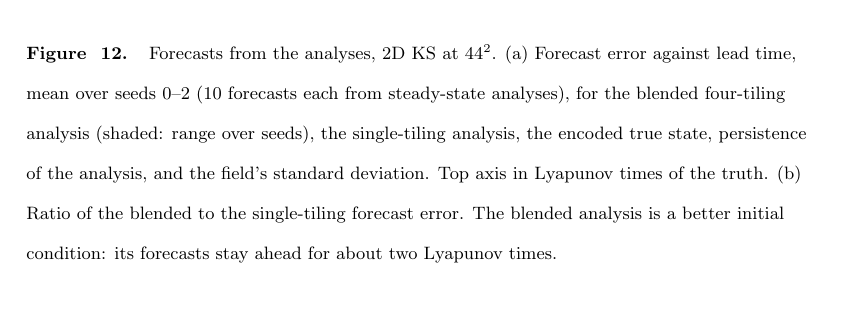
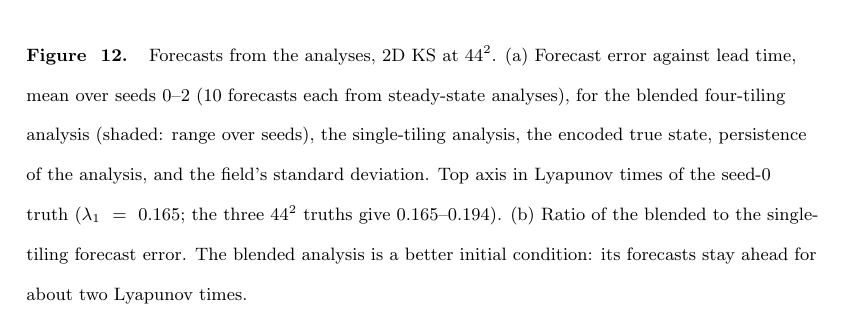
Before and after one commit to daltonjones93/ks-latent, a LaTeX document (docs/paper1/main.tex, which reads docs/paper1/sections/07_data_assimilation.tex): part of page 55 of 99, cut so that both start at the same text. Compiled offline with pdfLaTeX.

Commit message:
Forecast captions: Lyapunov times of the seed-0 truth (lambda_1 = 0.165; range 0.165-0.194); decimals kept at 3 (user)
Co-Authored-By: Claude Opus 5.5 <noreply@anthropic.com>

```diff
--- a/docs/paper1/sections/07_data_assimilation.tex
+++ b/docs/paper1/sections/07_data_assimilation.tex
@@ -551,7 +551,7 @@ against lead time, mean over seeds 0--2 (10 forecasts each from
 steady-state analyses), for the blended four-tiling analysis (shaded:
 range over seeds), the single-tiling analysis, the encoded true state,
 persistence of the analysis, and the field's standard deviation. Top axis
-in Lyapunov times of the truth. (b) Ratio of the blended to the
+in Lyapunov times of the seed-0 truth ($\lambda_1=0.165$; the three $44^2$ truths give $0.165$--$0.194$). (b) Ratio of the blended to the
 single-tiling forecast error. The blended analysis is a better initial
 condition: its forecasts stay ahead for about two Lyapunov times.}
 \label{fig:forecasts}
@@ -560,7 +560,7 @@ condition: its forecasts stay ahead for about two Lyapunov times.}
 \begin{table}[htbp]
 \caption{Forecast error from the analyses (field units), 2D KS at $44^2$,
 mean over seeds 0--2. Lead in cycles of $0.5$ time units and in Lyapunov
-times; forecasts from the four-tiling analysis, the single-tiling
+times of the seed-0 truth ($\lambda_1=0.165$); forecasts from the four-tiling analysis, the single-tiling
 analysis and the encoded true state; persistence; the field's standard
 deviation; ratio of the four-tiling to the single-tiling error.}
 \label{tab:da_forecast}
```
Also changed, not shown: docs/full_paper_tasks.md (+2 -1 lines).
